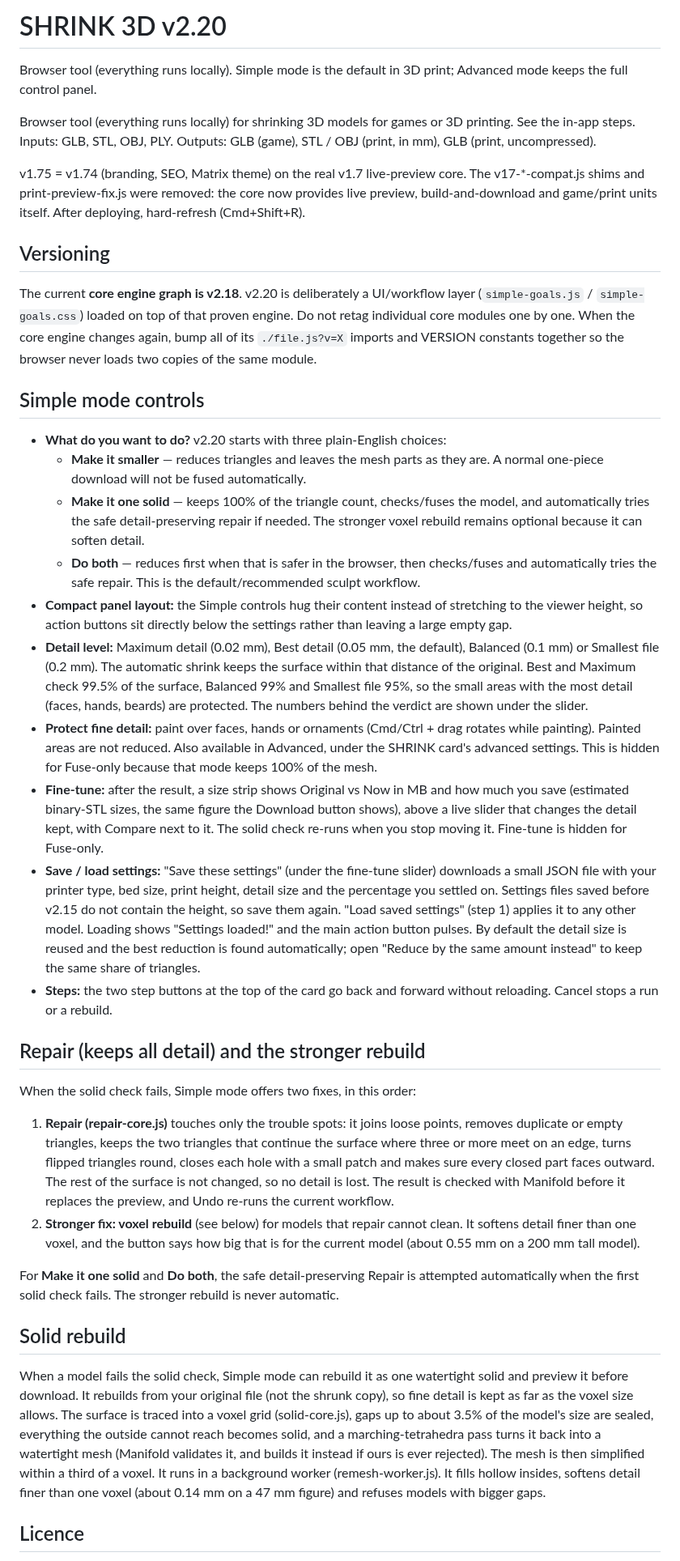
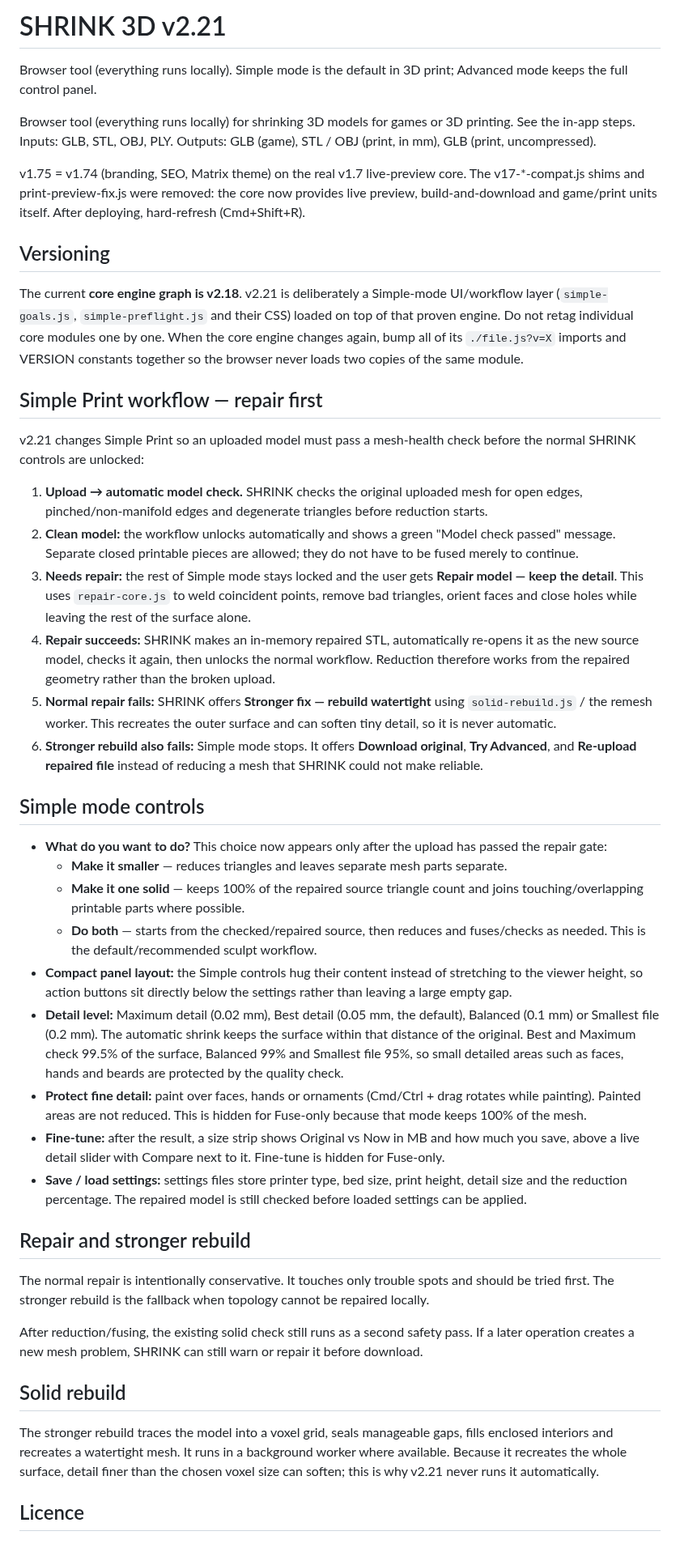
Before and after one commit to gunpowderstudios/shrink, a Markdown page: README.md, the part around the change. Shown at 81% size. GitHub-like rendering.

Commit message:
Document v2.21 repair-first preflight workflow

```diff
--- a/README.md
+++ b/README.md
@@ -1,4 +1,4 @@
-# SHRINK 3D v2.20
+# SHRINK 3D v2.21
 
 Browser tool (everything runs locally). Simple mode is the default in 3D print; Advanced mode keeps the full control panel.
 
@@ -10,35 +10,36 @@ print-preview-fix.js were removed: the core now provides live preview, build-and
 After deploying, hard-refresh (Cmd+Shift+R).
 
 ## Versioning
-The current **core engine graph is v2.18**. v2.20 is deliberately a UI/workflow layer (`simple-goals.js` / `simple-goals.css`) loaded on top of that proven engine.
+The current **core engine graph is v2.18**. v2.21 is deliberately a Simple-mode UI/workflow layer (`simple-goals.js`, `simple-preflight.js` and their CSS) loaded on top of that proven engine.
 Do not retag individual core modules one by one. When the core engine changes again, bump all of its `./file.js?v=X` imports and VERSION constants together so the browser never loads two copies of the same module.
 
+## Simple Print workflow — repair first
+v2.21 changes Simple Print so an uploaded model must pass a mesh-health check before the normal SHRINK controls are unlocked:
+1. **Upload → automatic model check.** SHRINK checks the original uploaded mesh for open edges, pinched/non-manifold edges and degenerate triangles before reduction starts.
+2. **Clean model:** the workflow unlocks automatically and shows a green "Model check passed" message. Separate closed printable pieces are allowed; they do not have to be fused merely to continue.
+3. **Needs repair:** the rest of Simple mode stays locked and the user gets **Repair model — keep the detail**. This uses `repair-core.js` to weld coincident points, remove bad triangles, orient faces and close holes while leaving the rest of the surface alone.
+4. **Repair succeeds:** SHRINK makes an in-memory repaired STL, automatically re-opens it as the new source model, checks it again, then unlocks the normal workflow. Reduction therefore works from the repaired geometry rather than the broken upload.
+5. **Normal repair fails:** SHRINK offers **Stronger fix — rebuild watertight** using `solid-rebuild.js` / the remesh worker. This recreates the outer surface and can soften tiny detail, so it is never automatic.
+6. **Stronger rebuild also fails:** Simple mode stops. It offers **Download original**, **Try Advanced**, and **Re-upload repaired file** instead of reducing a mesh that SHRINK could not make reliable.
+
 ## Simple mode controls
-- **What do you want to do?** v2.20 starts with three plain-English choices:
-  - **Make it smaller** — reduces triangles and leaves the mesh parts as they are. A normal one-piece download will not be fused automatically.
-  - **Make it one solid** — keeps 100% of the triangle count, checks/fuses the model, and automatically tries the safe detail-preserving repair if needed. The stronger voxel rebuild remains optional because it can soften detail.
-  - **Do both** — reduces first when that is safer in the browser, then checks/fuses and automatically tries the safe repair. This is the default/recommended sculpt workflow.
+- **What do you want to do?** This choice now appears only after the upload has passed the repair gate:
+  - **Make it smaller** — reduces triangles and leaves separate mesh parts separate.
+  - **Make it one solid** — keeps 100% of the repaired source triangle count and joins touching/overlapping printable parts where possible.
+  - **Do both** — starts from the checked/repaired source, then reduces and fuses/checks as needed. This is the default/recommended sculpt workflow.
 - **Compact panel layout:** the Simple controls hug their content instead of stretching to the viewer height, so action buttons sit directly below the settings rather than leaving a large empty gap.
-- **Detail level:** Maximum detail (0.02 mm), Best detail (0.05 mm, the default), Balanced (0.1 mm) or Smallest file (0.2 mm). The automatic shrink keeps the surface within that distance of the original. Best and Maximum check 99.5% of the surface, Balanced 99% and Smallest file 95%, so the small areas with the most detail (faces, hands, beards) are protected. The numbers behind the verdict are shown under the slider.
-- **Protect fine detail:** paint over faces, hands or ornaments (Cmd/Ctrl + drag rotates while painting). Painted areas are not reduced. Also available in Advanced, under the SHRINK card's advanced settings. This is hidden for Fuse-only because that mode keeps 100% of the mesh.
-- **Fine-tune:** after the result, a size strip shows Original vs Now in MB and how much you save (estimated binary-STL sizes, the same figure the Download button shows), above a live slider that changes the detail kept, with Compare next to it. The solid check re-runs when you stop moving it. Fine-tune is hidden for Fuse-only.
-- **Save / load settings:** "Save these settings" (under the fine-tune slider) downloads a small JSON file with your printer type, bed size, print height, detail size and the percentage you settled on. Settings files saved before v2.15 do not contain the height, so save them again. "Load saved settings" (step 1) applies it to any other model. Loading shows "Settings loaded!" and the main action button pulses. By default the detail size is reused and the best reduction is found automatically; open "Reduce by the same amount instead" to keep the same share of triangles.
-- **Steps:** the two step buttons at the top of the card go back and forward without reloading. Cancel stops a run or a rebuild.
+- **Detail level:** Maximum detail (0.02 mm), Best detail (0.05 mm, the default), Balanced (0.1 mm) or Smallest file (0.2 mm). The automatic shrink keeps the surface within that distance of the original. Best and Maximum check 99.5% of the surface, Balanced 99% and Smallest file 95%, so small detailed areas such as faces, hands and beards are protected by the quality check.
+- **Protect fine detail:** paint over faces, hands or ornaments (Cmd/Ctrl + drag rotates while painting). Painted areas are not reduced. This is hidden for Fuse-only because that mode keeps 100% of the mesh.
+- **Fine-tune:** after the result, a size strip shows Original vs Now in MB and how much you save, above a live detail slider with Compare next to it. Fine-tune is hidden for Fuse-only.
+- **Save / load settings:** settings files store printer type, bed size, print height, detail size and the reduction percentage. The repaired model is still checked before loaded settings can be applied.
 
-## Repair (keeps all detail) and the stronger rebuild
-When the solid check fails, Simple mode offers two fixes, in this order:
-1. **Repair (repair-core.js)** touches only the trouble spots: it joins loose points, removes duplicate or empty triangles, keeps the two triangles that continue the surface where three or more meet on an edge, turns flipped triangles round, closes each hole with a small patch and makes sure every closed part faces outward. The rest of the surface is not changed, so no detail is lost. The result is checked with Manifold before it replaces the preview, and Undo re-runs the current workflow.
-2. **Stronger fix: voxel rebuild** (see below) for models that repair cannot clean. It softens detail finer than one voxel, and the button says how big that is for the current model (about 0.55 mm on a 200 mm tall model).
+## Repair and stronger rebuild
+The normal repair is intentionally conservative. It touches only trouble spots and should be tried first. The stronger rebuild is the fallback when topology cannot be repaired locally.
 
-For **Make it one solid** and **Do both**, the safe detail-preserving Repair is attempted automatically when the first solid check fails. The stronger rebuild is never automatic.
+After reduction/fusing, the existing solid check still runs as a second safety pass. If a later operation creates a new mesh problem, SHRINK can still warn or repair it before download.
 
 ## Solid rebuild
-When a model fails the solid check, Simple mode can rebuild it as one watertight solid and preview it before download.
-It rebuilds from your original file (not the shrunk copy), so fine detail is kept as far as the voxel size allows.
-The surface is traced into a voxel grid (solid-core.js), gaps up to about 3.5% of the model's size are sealed, everything the outside
-cannot reach becomes solid, and a marching-tetrahedra pass turns it back into a watertight mesh (Manifold validates it, and builds it
-instead if ours is ever rejected). The mesh is then simplified within a third of a voxel. It runs in a background worker (remesh-worker.js).
-It fills hollow insides, softens detail finer than one voxel (about 0.14 mm on a 47 mm figure) and refuses models with bigger gaps.
+The stronger rebuild traces the model into a voxel grid, seals manageable gaps, fills enclosed interiors and recreates a watertight mesh. It runs in a background worker where available. Because it recreates the whole surface, detail finer than the chosen voxel size can soften; this is why v2.21 never runs it automatically.
 
 ## Licence
 **SHRINK 3D © 2026 Gunpowder Studios**
```
